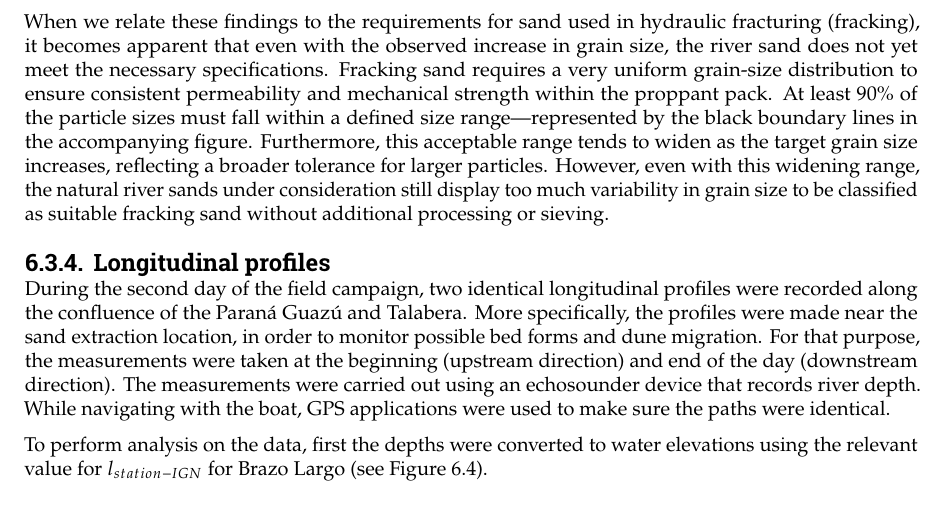
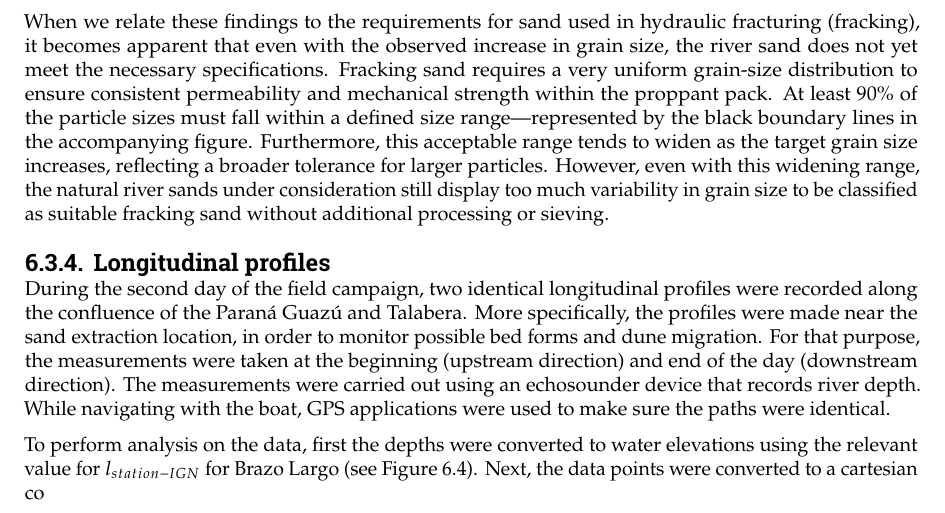
Before and after one commit to Njeapp2/bibtex, a LaTeX thesis (report.tex, which reads mainmatter/6-Hydroanalysis.tex): part of page 72 of 122, cut so that both start at the same text. Compiled offline with pdfLaTeX.

Commit message:
Update on Overleaf.

```diff
--- a/mainmatter/6-Hydroanalysis.tex
+++ b/mainmatter/6-Hydroanalysis.tex
@@ -612,7 +612,7 @@ Furthermore, this acceptable range tends to widen as the target grain size incre
 \subsection{Longitudinal profiles}
 During the second day of the field campaign, two identical longitudinal profiles were recorded along the confluence of the Paraná Guazú and Talabera. More specifically, the profiles were made near the sand extraction location, in order to monitor possible bed forms and dune migration. For that purpose, the measurements were taken at the beginning (upstream direction) and end of the day (downstream direction). The measurements were carried out using an echosounder device that records river depth. While navigating with the boat, GPS applications were used to make sure the paths were identical.
 
-To perform analysis on the data, first the depths were converted to water elevations using the relevant value for $l_{station-IGN}$ for Brazo Largo (see Figure \ref{fig:waterelevationreference}).
+To perform analysis on the data, first the depths were converted to water elevations using the relevant value for $l_{station-IGN}$ for Brazo Largo (see Figure \ref{fig:waterelevationreference}). Next, the data points were converted to a cartesian co
 
 
 
```
